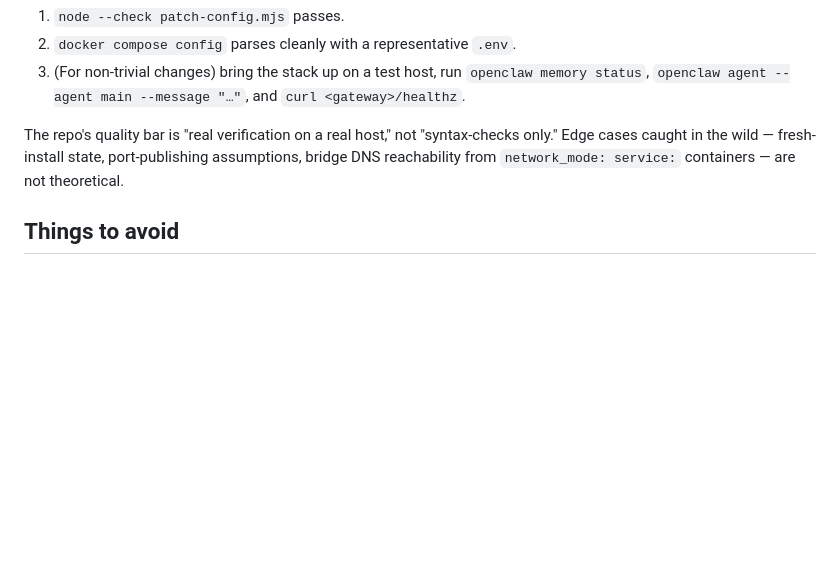
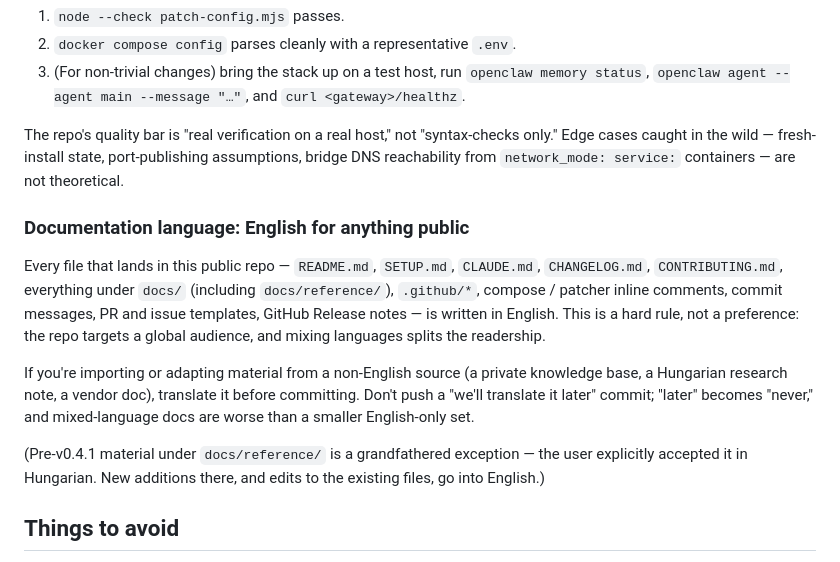
Before and after one commit to chestercs/dgx-openclaw-stack, a Markdown page: CLAUDE.md, the part around the change. Rendered like a GitHub page; blank space fills up the shorter version.

```diff
--- a/CLAUDE.md
+++ b/CLAUDE.md
@@ -78,6 +78,14 @@ A change that touches the patcher or compose file isn't complete until:
 3. (For non-trivial changes) bring the stack up on a test host, run `openclaw memory status`, `openclaw agent --agent main --message "…"`, and `curl <gateway>/healthz`.
 
 The repo's quality bar is "real verification on a real host," not "syntax-checks only." Edge cases caught in the wild — fresh-install state, port-publishing assumptions, bridge DNS reachability from `network_mode: service:` containers — are not theoretical.
+
+### Documentation language: English for anything public
+
+Every file that lands in this public repo — `README.md`, `SETUP.md`, `CLAUDE.md`, `CHANGELOG.md`, `CONTRIBUTING.md`, everything under `docs/` (including `docs/reference/`), `.github/*`, compose / patcher inline comments, commit messages, PR and issue templates, GitHub Release notes — is written in English. This is a hard rule, not a preference: the repo targets a global audience, and mixing languages splits the readership.
+
+If you're importing or adapting material from a non-English source (a private knowledge base, a Hungarian research note, a vendor doc), translate it before committing. Don't push a "we'll translate it later" commit; "later" becomes "never," and mixed-language docs are worse than a smaller English-only set.
+
+(Pre-v0.4.1 material under `docs/reference/` is a grandfathered exception — the user explicitly accepted it in Hungarian. New additions there, and edits to the existing files, go into English.)
 
 ## Things to avoid
 
```
Also changed, not shown: CHANGELOG.md (+6 -0 lines).
